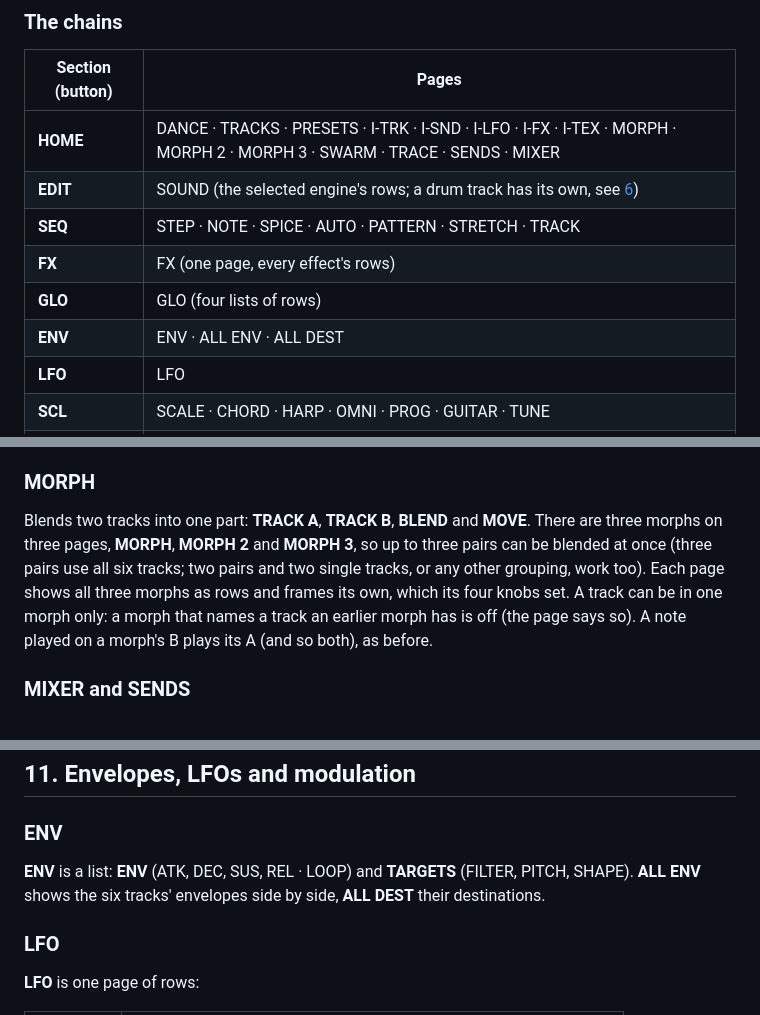
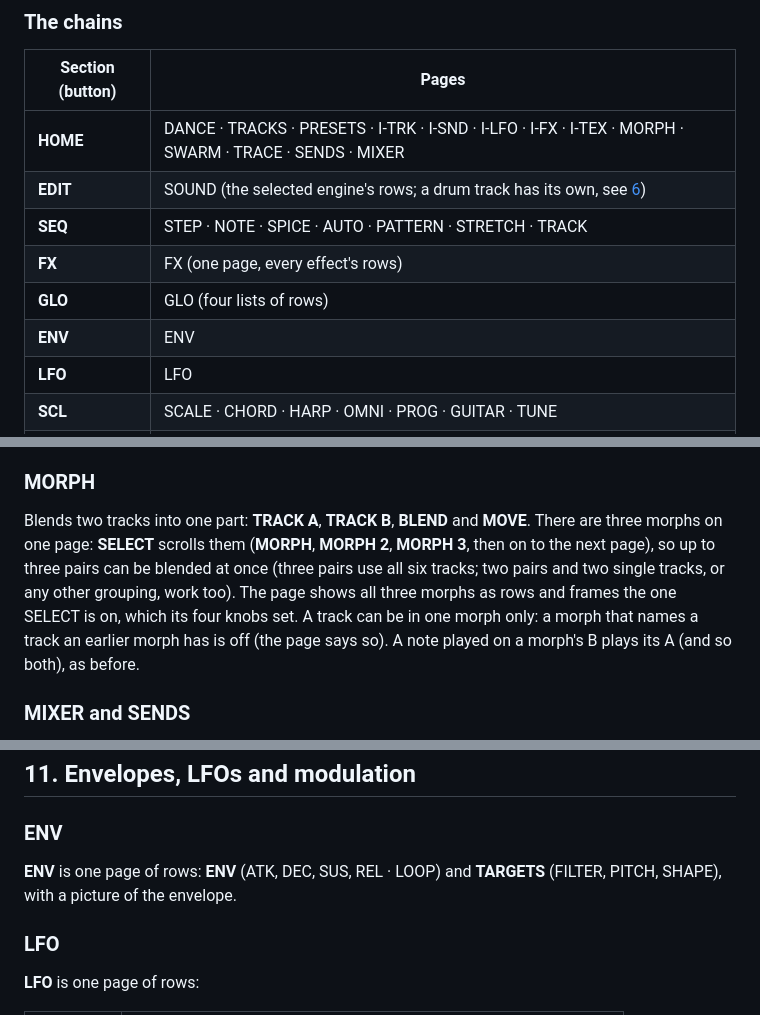
Before and after one commit to Mello-D/yehnah, a Markdown page: docs/MANUAL.md, 3 parts joined by grey strips. GitHub-like rendering.

```diff
--- a/docs/MANUAL.md
+++ b/docs/MANUAL.md
@@ -139,12 +139,12 @@ drawn as a grid with the picked one lit. SOUND, FX, ENV, LFO, ARP and GLO are pa
 
 | Section (button) | Pages |
 | --- | --- |
-| **HOME** | DANCE · TRACKS · PRESETS · I-TRK · I-SND · I-LFO · I-FX · I-TEX · MORPH · MORPH 2 · MORPH 3 · SWARM · TRACE · SENDS · MIXER |
+| **HOME** | DANCE · TRACKS · PRESETS · I-TRK · I-SND · I-LFO · I-FX · I-TEX · MORPH · SWARM · TRACE · SENDS · MIXER |
 | **EDIT** | SOUND (the selected engine's rows; a drum track has its own, see [6](#6-drums)) |
 | **SEQ** | STEP · NOTE · SPICE · AUTO · PATTERN · STRETCH · TRACK |
 | **FX** | FX (one page, every effect's rows) |
 | **GLO** | GLO (four lists of rows) |
-| **ENV** | ENV · ALL ENV · ALL DEST |
+| **ENV** | ENV |
 | **LFO** | LFO |
 | **SCL** | SCALE · CHORD · HARP · OMNI · PROG · GUITAR · TUNE |
 | **ARP** | ARP |
@@ -181,10 +181,10 @@ it on the SOUND page; then save it as a user sound with **SAVE SND** on the SAVE
 
 ### MORPH
 
-Blends two tracks into one part: **TRACK A**, **TRACK B**, **BLEND** and **MOVE**. There are three morphs on three pages,
-**MORPH**, **MORPH 2** and **MORPH 3**, so up to three pairs can be blended at once (three pairs use all six tracks; two
-pairs and two single tracks, or any other grouping, work too). Each page shows all three morphs as rows and frames its own,
-which its four knobs set. A track can be in one morph only: a morph that names a track an earlier morph has is off (the
+Blends two tracks into one part: **TRACK A**, **TRACK B**, **BLEND** and **MOVE**. There are three morphs on one page: **SELECT**
+scrolls them (**MORPH**, **MORPH 2**, **MORPH 3**, then on to the next page), so up to three pairs can be blended at once
+(three pairs use all six tracks; two pairs and two single tracks, or any other grouping, work too). The page shows all three
+morphs as rows and frames the one SELECT is on, which its four knobs set. A track can be in one morph only: a morph that names a track an earlier morph has is off (the
 page says so). A note played on a morph's B plays its A (and so both), as before.
 
 ### MIXER and SENDS
@@ -494,8 +495,8 @@ are **FILTER**, **CRUSH**, **THROW** and **DEPTH**. See [12](#12-the-layers).
 
 ### ENV
 
-**ENV** is a list: **ENV** (ATK, DEC, SUS, REL · LOOP) and **TARGETS** (FILTER, PITCH, SHAPE). **ALL ENV** shows the six
-tracks' envelopes side by side, **ALL DEST** their destinations.
+**ENV** is one page of rows: **ENV** (ATK, DEC, SUS, REL · LOOP) and **TARGETS** (FILTER, PITCH, SHAPE), with a picture of
+the envelope.
 
 ### LFO
 
```
Also changed, not shown: other parts of docs/MANUAL.md (+3 -2 lines), README.md (+4 -3 lines), docs/img/morph.png (added), 10 other files.
